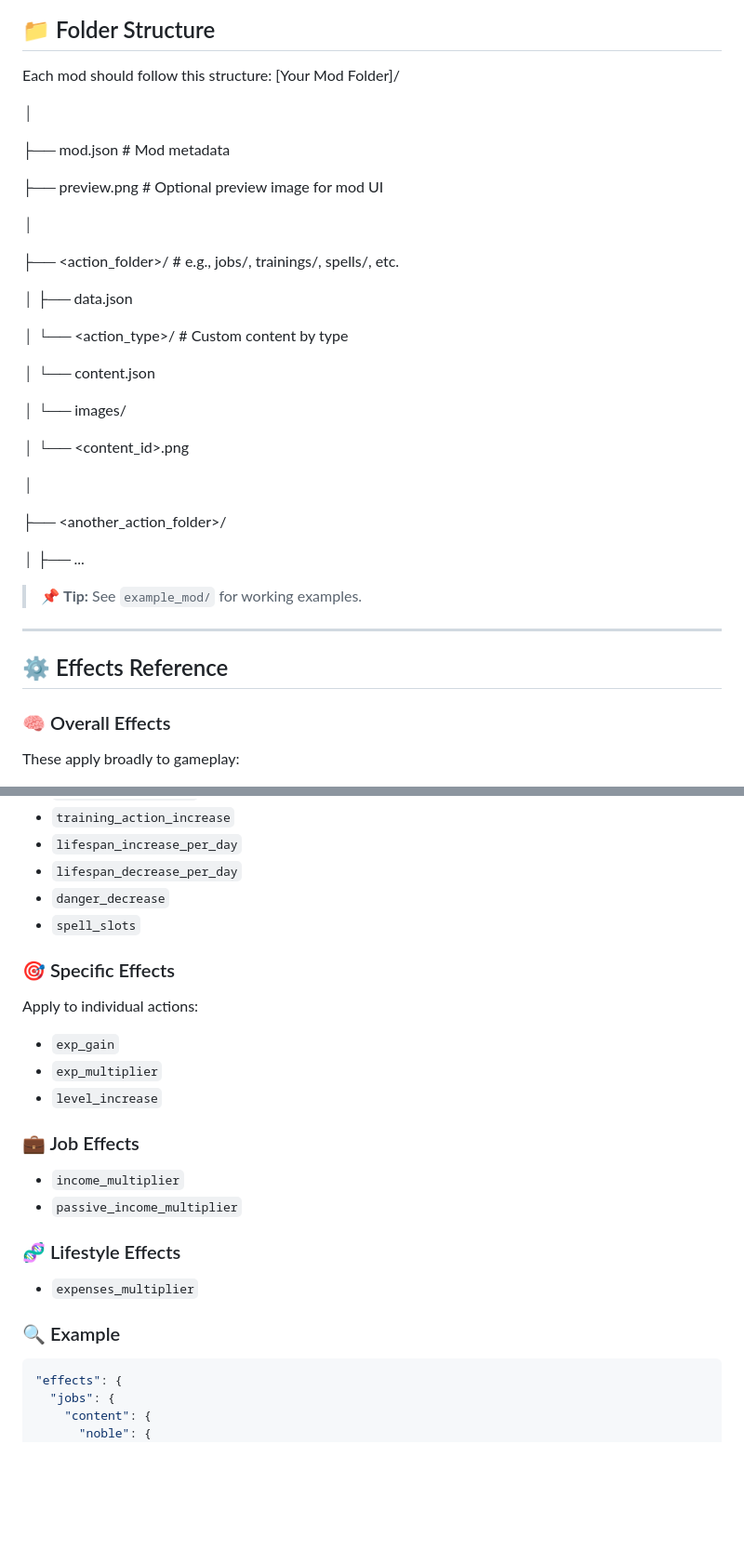
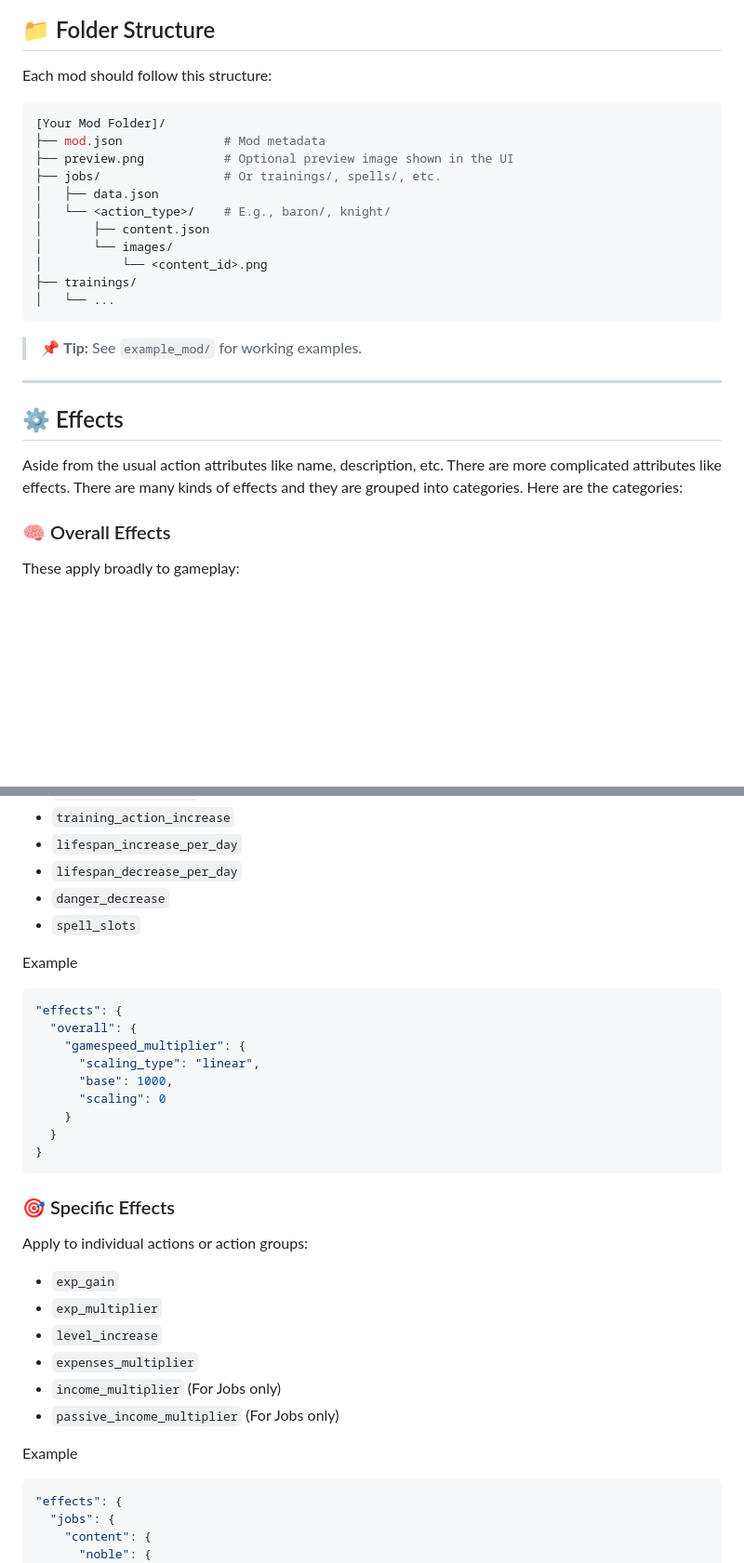
Before and after one commit to Ryuse/idle-reincarnator-modding, a Markdown page: README.md, 2 parts joined by grey strips. Shown at 93% size. GitHub-like rendering; blank space fills up the shorter version.

Commit message:
Update Effect and Requirements guide

````diff
--- a/README.md
+++ b/README.md
@@ -31,39 +31,25 @@ You can add the following action types:
 ## 📁 Folder Structure
 
 Each mod should follow this structure:
+```bash
 [Your Mod Folder]/
-
-│
-
-├── mod.json # Mod metadata
-
-├── preview.png # Optional preview image for mod UI
-
-│
-
-├── <action_folder>/ # e.g., jobs/, trainings/, spells/, etc.
-
-│ ├── data.json
-
-│ └── <action_type>/ # Custom content by type
-
-│     └── content.json
-
-│     └── images/
-
-│         └── <content_id>.png
-
-│
-
-├── <another_action_folder>/
-
-│ ├── ...
-
+├── mod.json              # Mod metadata
+├── preview.png           # Optional preview image shown in the UI
+├── jobs/                 # Or trainings/, spells/, etc.
+│   ├── data.json
+│   └── <action_type>/    # E.g., baron/, knight/
+│       ├── content.json
+│       └── images/
+│           └── <content_id>.png
+├── trainings/
+│   └── ...
+```
 > 📌 **Tip:** See `example_mod/` for working examples.
 
 ---
 
-## ⚙️ Effects Reference
+## ⚙️ Effects
+Aside from the usual action attributes like name, description, etc. There are more complicated attributes like effects. There are many kinds of effects and they are grouped into categories. Here are the categories:
 
 ### 🧠 Overall Effects
 These apply broadly to gameplay:
@@ -99,20 +85,29 @@ These apply broadly to gameplay:
 - `danger_decrease`
 - `spell_slots`
 
+Example
+```json
+"effects": {
+  "overall": {
+    "gamespeed_multiplier": {
+      "scaling_type": "linear",
+      "base": 1000,
+      "scaling": 0
+    }
+  }
+}
+```
+
 ### 🎯 Specific Effects
-Apply to individual actions:
+Apply to individual actions or action groups:
 - `exp_gain`
 - `exp_multiplier`
 - `level_increase`
+- `expenses_multiplier`
+- `income_multiplier` (For Jobs only)
+- `passive_income_multiplier` (For Jobs only)
 
-### 💼 Job Effects
-- `income_multiplier`
-- `passive_income_multiplier`
-
-### 🧬 Lifestyle Effects
-- `expenses_multiplier`
-
-### 🔍 Example
+Example
 
 ```json
 "effects": {
````
Also changed, not shown: other parts of README.md (+13 -7 lines).
